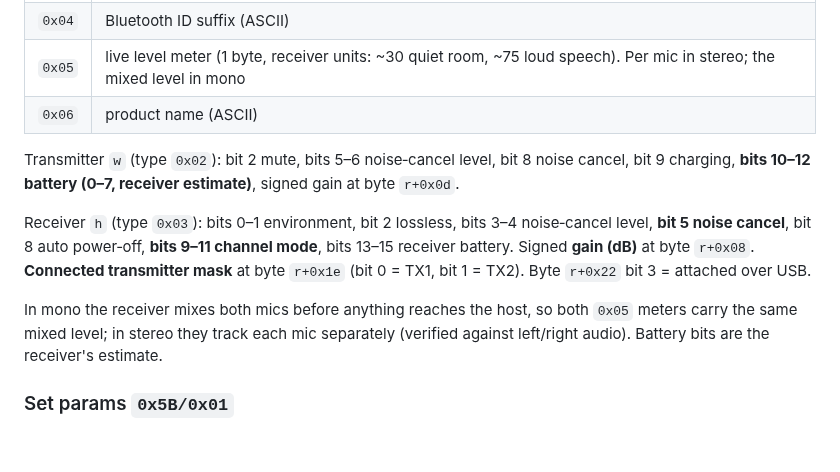
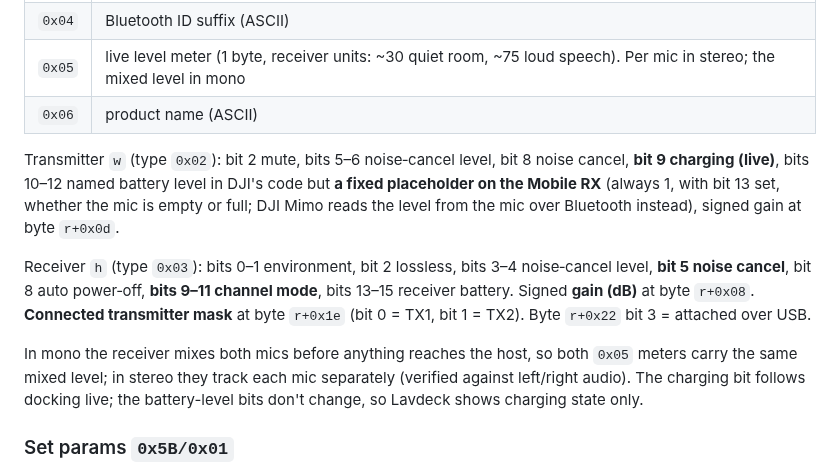
Before and after one commit to piedol/lavdeck, a Markdown page: docs/PROTOCOL.md, the part around the change. GitHub-like rendering; blank space fills up the shorter version.

```diff
--- a/docs/PROTOCOL.md
+++ b/docs/PROTOCOL.md
@@ -78,11 +78,11 @@ Payload: `03, total length (u16 LE), records…`. Each record is `type (1), inde
 | `0x05` | live level meter (1 byte, receiver units: ~30 quiet room, ~75 loud speech). Per mic in stereo; the mixed level in mono |
 | `0x06` | product name (ASCII) |
 
-Transmitter `w` (type `0x02`): bit 2 mute, bits 5–6 noise‑cancel level, bit 8 noise cancel, bit 9 charging, **bits 10–12 battery (0–7, receiver estimate)**, signed gain at byte `r+0x0d`.
+Transmitter `w` (type `0x02`): bit 2 mute, bits 5–6 noise‑cancel level, bit 8 noise cancel, **bit 9 charging (live)**, bits 10–12 named battery level in DJI's code but **a fixed placeholder on the Mobile RX** (always 1, with bit 13 set, whether the mic is empty or full; DJI Mimo reads the level from the mic over Bluetooth instead), signed gain at byte `r+0x0d`.
 
 Receiver `h` (type `0x03`): bits 0–1 environment, bit 2 lossless, bits 3–4 noise‑cancel level, **bit 5 noise cancel**, bit 8 auto power‑off, **bits 9–11 channel mode**, bits 13–15 receiver battery. Signed **gain (dB)** at byte `r+0x08`. **Connected transmitter mask** at byte `r+0x1e` (bit 0 = TX1, bit 1 = TX2). Byte `r+0x22` bit 3 = attached over USB.
 
-In mono the receiver mixes both mics before anything reaches the host, so both `0x05` meters carry the same mixed level; in stereo they track each mic separately (verified against left/right audio). Battery bits are the receiver's estimate.
+In mono the receiver mixes both mics before anything reaches the host, so both `0x05` meters carry the same mixed level; in stereo they track each mic separately (verified against left/right audio). The charging bit follows docking live; the battery-level bits don't change, so Lavdeck shows charging state only.
 
 ### Set params `0x5B/0x01`
 
```
Also changed, not shown: README.md (+7 -8 lines), docs/images/identify-light.png, docs/images/popover-light.png, docs/images/recording-dark.png, 4 other files.
